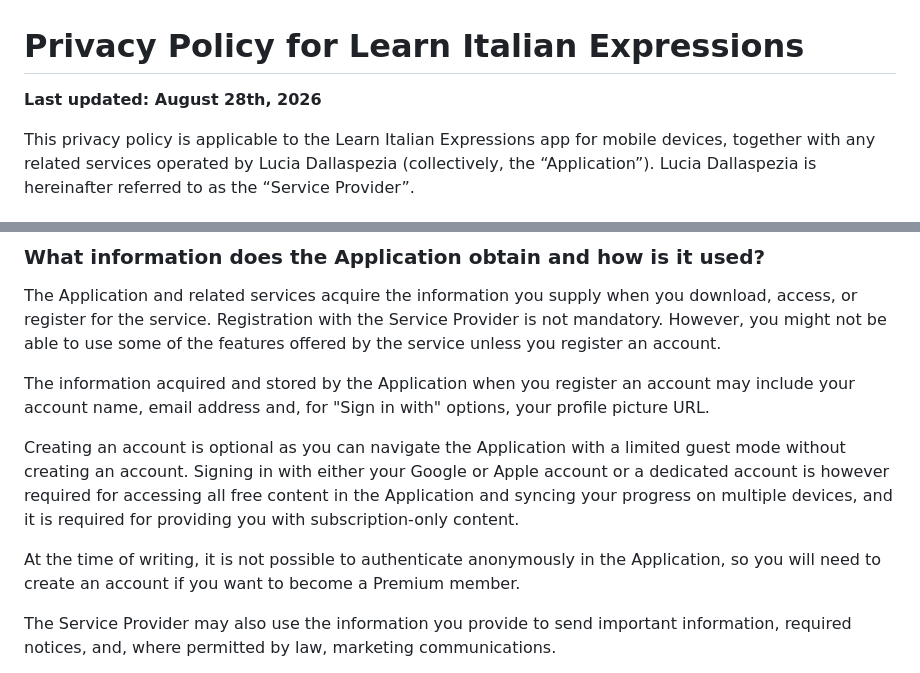
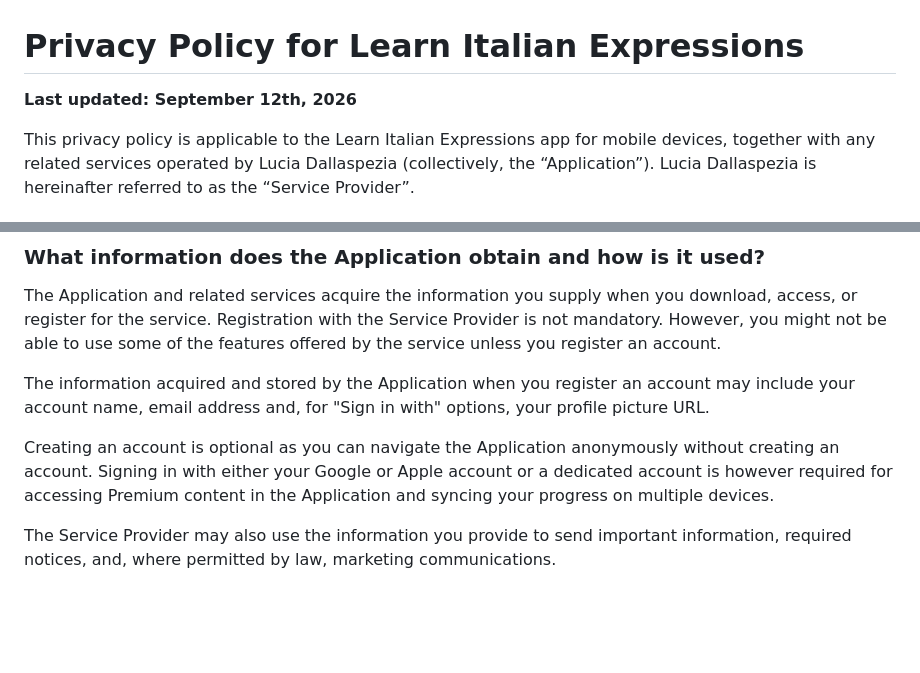
Before and after one commit to lingookies/lingookies.github.io, a Markdown page: privacy-policy.md, 2 parts joined by grey strips. GitHub-like rendering; blank space fills up the shorter version.

```diff
--- a/privacy-policy.md
+++ b/privacy-policy.md
@@ -1,5 +1,5 @@
 # Privacy Policy for Learn Italian Expressions
-**Last updated: August 28th, 2026**
+**Last updated: September 12th, 2026**
 
 This privacy policy is applicable to the Learn Italian Expressions app for mobile devices, together with any related services operated by Lucia Dallaspezia (collectively, the “Application”). Lucia Dallaspezia is hereinafter referred to as the “Service Provider”.
 
@@ -21,9 +21,7 @@ The Application and related services acquire the information you supply when you
 
 The information acquired and stored by the Application when you register an account may include your account name, email address and, for "Sign in with" options, your profile picture URL.
 
-Creating an account is optional as you can navigate the Application with a limited guest mode without creating an account. Signing in with either your Google or Apple account or a dedicated account is however required for accessing all free content in the Application and syncing your progress on multiple devices, and it is required for providing you with subscription-only content.
-
-At the time of writing, it is not possible to authenticate anonymously in the Application, so you will need to create an account if you want to become a Premium member.
+Creating an account is optional as you can navigate the Application anonymously without creating an account. Signing in with either your Google or Apple account or a dedicated account is however required for accessing Premium content in the Application and syncing your progress on multiple devices.
 
 The Service Provider may also use the information you provide to send important information, required notices, and, where permitted by law, marketing communications.
 
```
